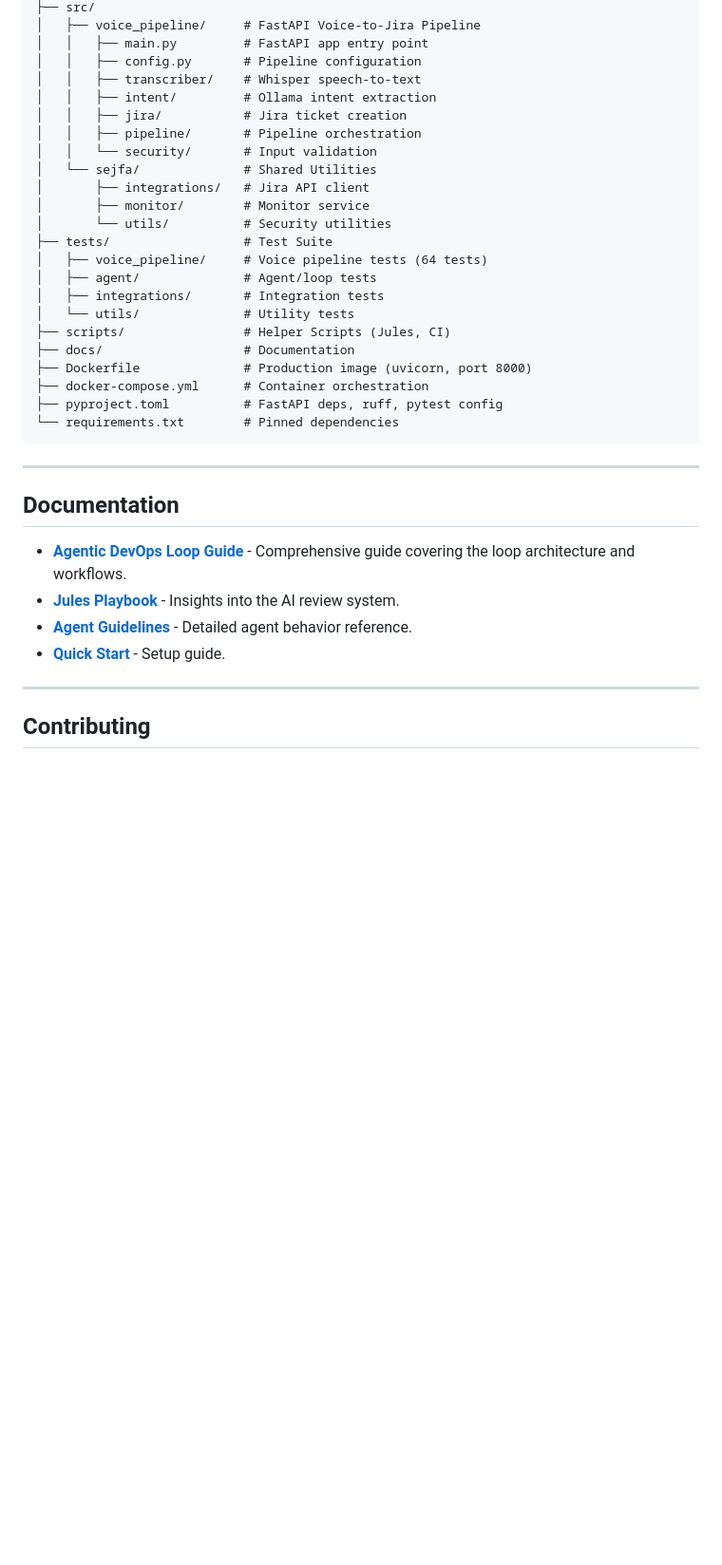
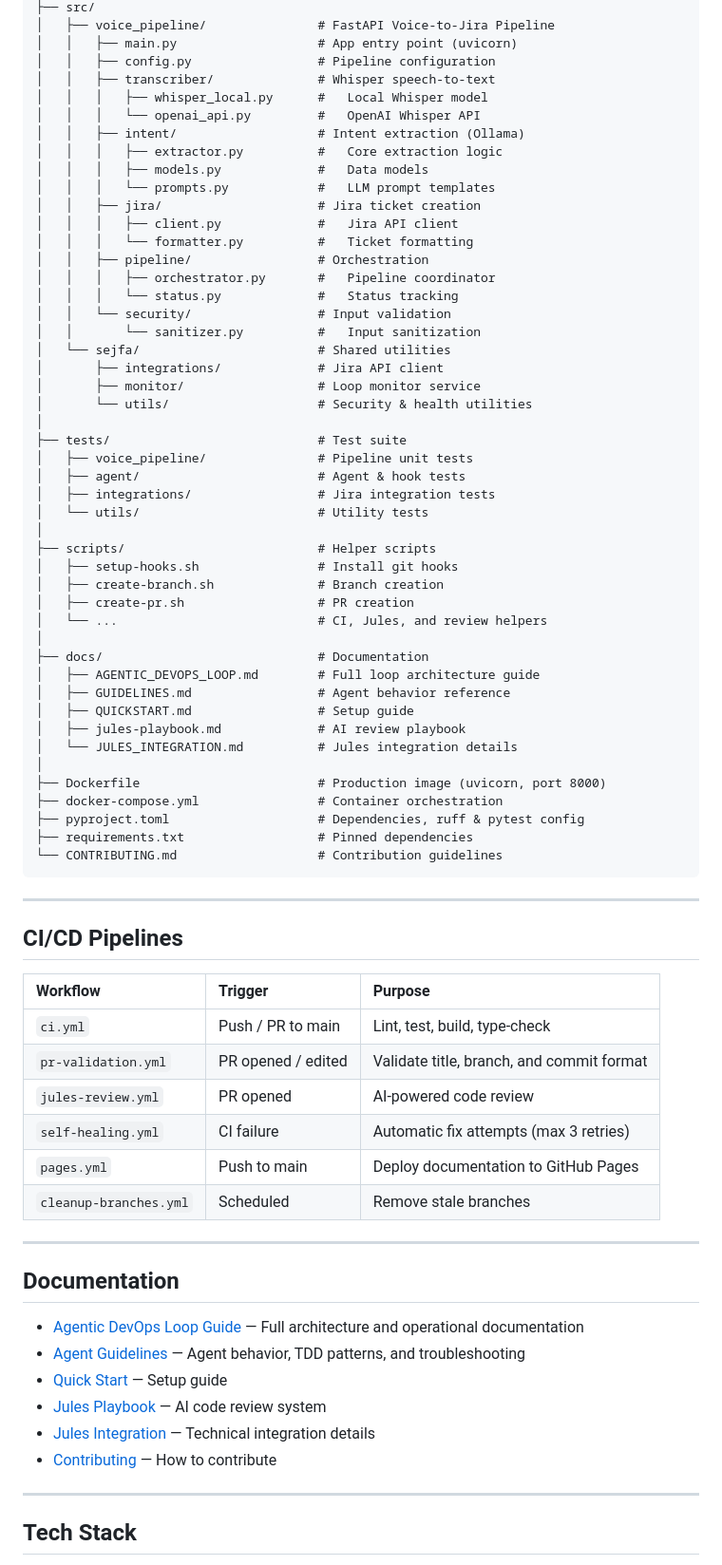
Before and after one commit to itsimonfredlingjack/agentic-devops-loop, a Markdown page: README.md, the part around one of its changes. Shown at 95% size. Rendered like a GitHub page; blank space fills up the shorter version.

````diff
--- a/README.md
+++ b/README.md
@@ -197,39 +213,78 @@ This pushes the changes, creates a PR, and updates the Jira ticket.
 ├── src/
-│   ├── voice_pipeline/     # FastAPI Voice-to-Jira Pipeline
-│   │   ├── main.py         # FastAPI app entry point
-│   │   ├── config.py       # Pipeline configuration
-│   │   ├── transcriber/    # Whisper speech-to-text
-│   │   ├── intent/         # Ollama intent extraction
-│   │   ├── jira/           # Jira ticket creation
-│   │   ├── pipeline/       # Pipeline orchestration
-│   │   └── security/       # Input validation
-│   └── sejfa/              # Shared Utilities
-│       ├── integrations/   # Jira API client
-│       ├── monitor/        # Monitor service
-│       └── utils/          # Security utilities
-├── tests/                  # Test Suite
-│   ├── voice_pipeline/     # Voice pipeline tests (64 tests)
-│   ├── agent/              # Agent/loop tests
-│   ├── integrations/       # Integration tests
-│   └── utils/              # Utility tests
-├── scripts/                # Helper Scripts (Jules, CI)
-├── docs/                   # Documentation
-├── Dockerfile              # Production image (uvicorn, port 8000)
-├── docker-compose.yml      # Container orchestration
-├── pyproject.toml          # FastAPI deps, ruff, pytest config
-└── requirements.txt        # Pinned dependencies
+│   ├── voice_pipeline/               # FastAPI Voice-to-Jira Pipeline
+│   │   ├── main.py                   # App entry point (uvicorn)
+│   │   ├── config.py                 # Pipeline configuration
+│   │   ├── transcriber/              # Whisper speech-to-text
+│   │   │   ├── whisper_local.py      #   Local Whisper model
+│   │   │   └── openai_api.py         #   OpenAI Whisper API
+│   │   ├── intent/                   # Intent extraction (Ollama)
+│   │   │   ├── extractor.py          #   Core extraction logic
+│   │   │   ├── models.py             #   Data models
+│   │   │   └── prompts.py            #   LLM prompt templates
+│   │   ├── jira/                     # Jira ticket creation
+│   │   │   ├── client.py             #   Jira API client
+│   │   │   └── formatter.py          #   Ticket formatting
+│   │   ├── pipeline/                 # Orchestration
+│   │   │   ├── orchestrator.py       #   Pipeline coordinator
+│   │   │   └── status.py             #   Status tracking
+│   │   └── security/                 # Input validation
+│   │       └── sanitizer.py          #   Input sanitization
+│   └── sejfa/                        # Shared utilities
+│       ├── integrations/             # Jira API client
+│       ├── monitor/                  # Loop monitor service
+│       └── utils/                    # Security & health utilities
+│
+├── tests/                            # Test suite
+│   ├── voice_pipeline/               # Pipeline unit tests
+│   ├── agent/                        # Agent & hook tests
+│   ├── integrations/                 # Jira integration tests
+│   └── utils/                        # Utility tests
+│
+├── scripts/                          # Helper scripts
+│   ├── setup-hooks.sh                # Install git hooks
+│   ├── create-branch.sh              # Branch creation
+│   ├── create-pr.sh                  # PR creation
+│   └── ...                           # CI, Jules, and review helpers
+│
+├── docs/                             # Documentation
+│   ├── AGENTIC_DEVOPS_LOOP.md        # Full loop architecture guide
+│   ├── GUIDELINES.md                 # Agent behavior reference
+│   ├── QUICKSTART.md                 # Setup guide
+│   ├── jules-playbook.md             # AI review playbook
+│   └── JULES_INTEGRATION.md          # Jules integration details
+│
+├── Dockerfile                        # Production image (uvicorn, port 8000)
+├── docker-compose.yml                # Container orchestration
+├── pyproject.toml                    # Dependencies, ruff & pytest config
+├── requirements.txt                  # Pinned dependencies
+└── CONTRIBUTING.md                   # Contribution guidelines
 ```
+
+---
+
+## CI/CD Pipelines
+
+| Workflow | Trigger | Purpose |
+| :--- | :--- | :--- |
+| `ci.yml` | Push / PR to main | Lint, test, build, type-check |
+| `pr-validation.yml` | PR opened / edited | Validate title, branch, and commit format |
+| `jules-review.yml` | PR opened | AI-powered code review |
+| `self-healing.yml` | CI failure | Automatic fix attempts (max 3 retries) |
+| `pages.yml` | Push to main | Deploy documentation to GitHub Pages |
+| `cleanup-branches.yml` | Scheduled | Remove stale branches |
 
 ---
 
 ## Documentation
 
-- **[Agentic DevOps Loop Guide](docs/AGENTIC_DEVOPS_LOOP.md)** - Comprehensive guide covering the loop architecture and workflows.
-- **[Jules Playbook](docs/jules-playbook.md)** - Insights into the AI review system.
-- **[Agent Guidelines](docs/GUIDELINES.md)** - Detailed agent behavior reference.
-- **[Quick Start](docs/QUICKSTART.md)** - Setup guide.
+- [Agentic DevOps Loop Guide](docs/AGENTIC_DEVOPS_LOOP.md) — Full architecture and operational documentation
+- [Agent Guidelines](docs/GUIDELINES.md) — Agent behavior, TDD patterns, and troubleshooting
+- [Quick Start](docs/QUICKSTART.md) — Setup guide
+- [Jules Playbook](docs/jules-playbook.md) — AI code review system
+- [Jules Integration](docs/JULES_INTEGRATION.md) — Technical integration details
+- [Contributing](CONTRIBUTING.md) — How to contribute
 
 ---
 
-## Contributing
+## Tech Stack
 
````
Also changed, not shown: other parts of README.md (+130 -106 lines).
